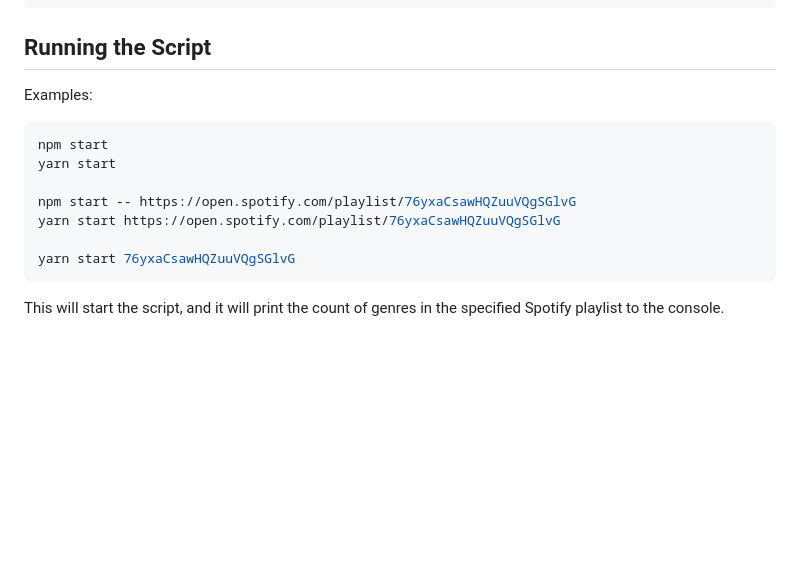
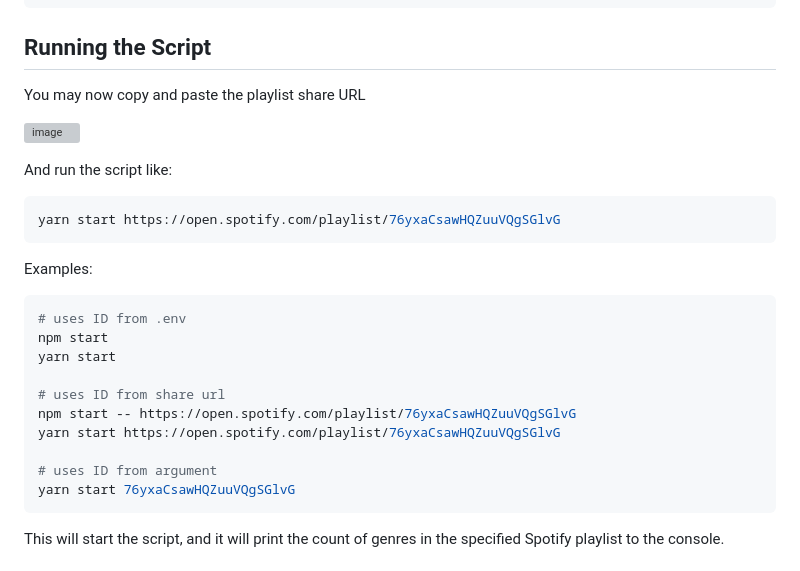
Before and after one commit to Markkop/discover-your-noise, a Markdown page: README.md, the part around one of its changes. Rendered like a GitHub page; blank space fills up the shorter version; grey boxes are pictures that could not be loaded.

````diff
--- a/README.md
+++ b/README.md
@@ -49,15 +52,28 @@ SPOTIFY_PLAYLIST_ID=your-spotify-playlist-id # optional, you can provide it as a
 
 ## Running the Script
 
+You may now copy and paste the playlist share URL
+
+![image](https://github.com/Markkop/discover-your-noise/assets/16388408/b525d7b1-f0f1-4708-93d4-ce4d32924bb2)
+
+And run the script like:
+
+```bash
+yarn start https://open.spotify.com/playlist/76yxaCsawHQZuuVQgSGlvG
+```
+
 Examples:
 
 ```bash
+# uses ID from .env
 npm start
 yarn start
 
+# uses ID from share url
 npm start -- https://open.spotify.com/playlist/76yxaCsawHQZuuVQgSGlvG
 yarn start https://open.spotify.com/playlist/76yxaCsawHQZuuVQgSGlvG
 
+# uses ID from argument
 yarn start 76yxaCsawHQZuuVQgSGlvG
 ```
 
````
Also changed, not shown: other parts of README.md (+3 -0 lines).
